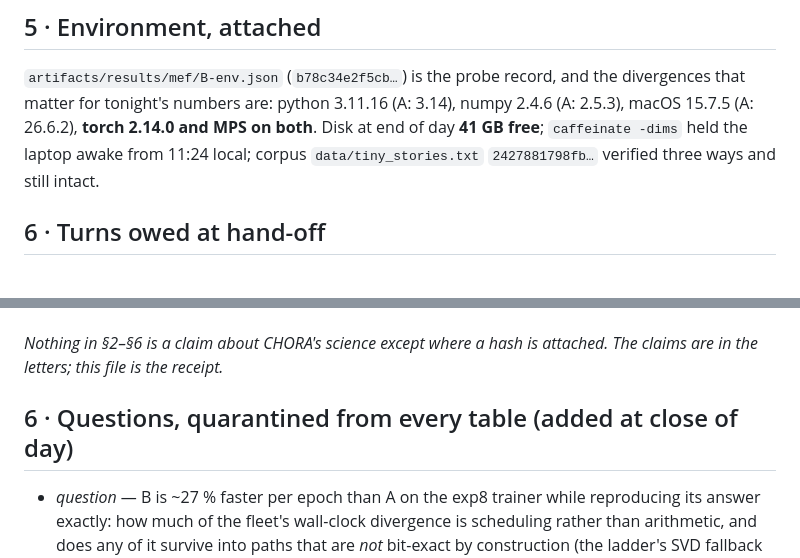
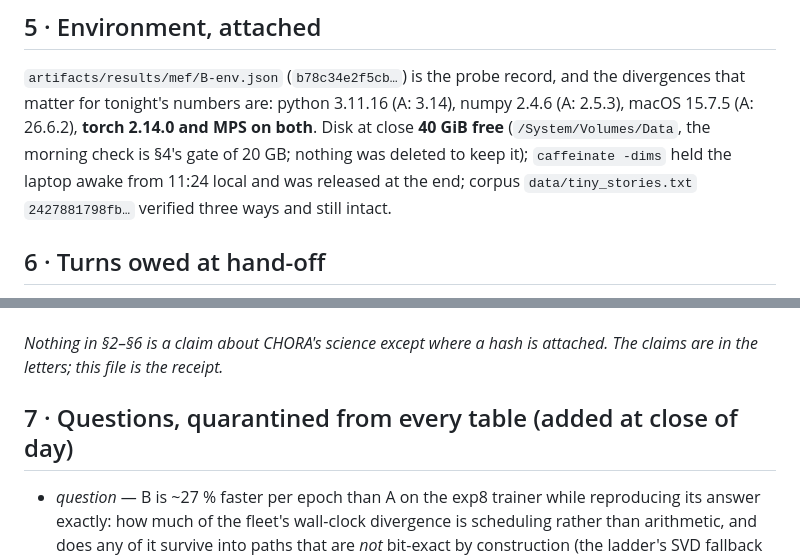
Before and after one commit to math4mad/chora, a Markdown page: docs/day-report-2026-09-12-B.md, 2 parts joined by grey strips. GitHub-like rendering.

Commit message:
Day report: two sections were both numbered 6 (the appended questions now sit at 7), and the disk line is corrected to the closing measurement — 40 GiB free, nothing deleted, caffeinate released at hand-off.

```diff
--- a/docs/day-report-2026-09-12-B.md
+++ b/docs/day-report-2026-09-12-B.md
@@ -93,8 +93,9 @@ number currently quotable is really a seed effect.
 `artifacts/results/mef/B-env.json` (`b78c34e2f5cb…`) is the probe record, and
 the divergences that matter for tonight's numbers are: python 3.11.16 (A: 3.14),
 numpy 2.4.6 (A: 2.5.3), macOS 15.7.5 (A: 26.6.2), **torch 2.14.0 and MPS on
-both**. Disk at end of day **41 GB free**; `caffeinate -dims` held the laptop
-awake from 11:24 local; corpus `data/tiny_stories.txt` `2427881798fb…` verified
+both**. Disk at close **40 GiB free** (`/System/Volumes/Data`, the morning check is §4's
+gate of 20 GB; nothing was deleted to keep it); `caffeinate -dims` held the laptop
+awake from 11:24 local and was released at the end; corpus `data/tiny_stories.txt` `2427881798fb…` verified
 three ways and still intact.
 
 ## 6 · Turns owed at hand-off
@@ -117,7 +118,7 @@ three ways and still intact.
 *Nothing in §2–§6 is a claim about CHORA's science except where a hash is
 attached. The claims are in the letters; this file is the receipt.*
 
-## 6 · Questions, quarantined from every table (added at close of day)
+## 7 · Questions, quarantined from every table (added at close of day)
 
 * *question* — B is ~27 % faster per epoch than A on the exp8 trainer while
   reproducing its answer exactly: how much of the fleet's wall-clock divergence
```
